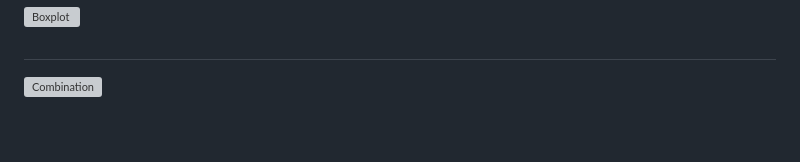
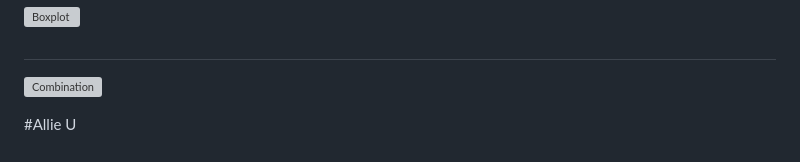
Before and after one commit to gexijin/inspect, a Markdown page: README.md, the part around the change. GitHub-like rendering; grey boxes are pictures that could not be loaded.

```diff
--- a/README.md
+++ b/README.md
@@ -65,3 +65,6 @@ If that sounds like too much work, simply upload your data file to [RTutor.ai](h
 
 
 ![Combination](https://github.com/gexijin/gEDA/assets/18232433/a57e1be7-7187-4b9c-9e10-2d884170d2f9)
+
+
+#Allie U
```
